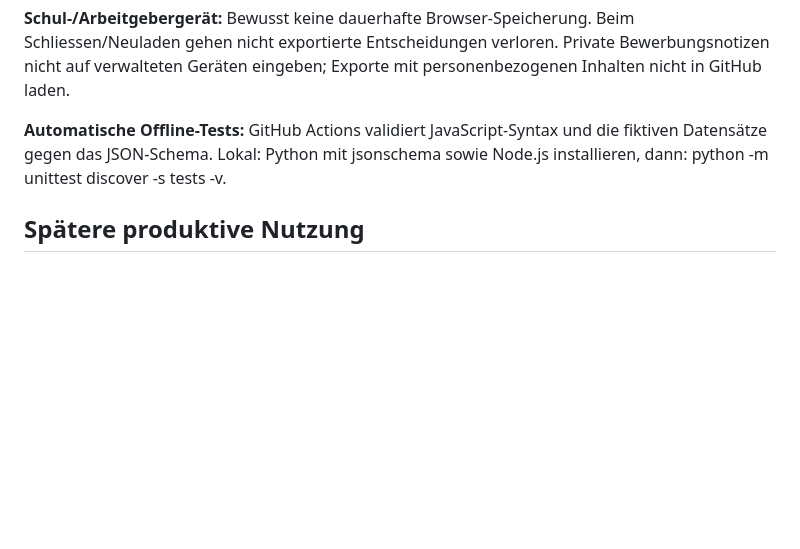
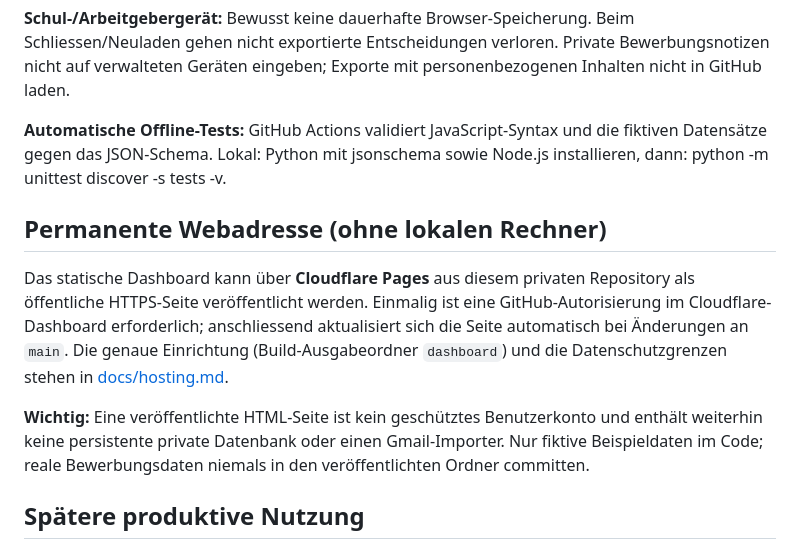
Before and after one commit to Coco1the8creator7/bewerbungs-agent, a Markdown page: README.md, the part around the change. Drawn GitHub-style; blank space fills up the shorter version.

Commit message:
Link browser-hosting guide from README

```diff
--- a/README.md
+++ b/README.md
@@ -34,6 +34,12 @@ Job-Alerts aus einem separat angebundenen Gmail-Postfach auslesen, Stellenangebo
 
 **Automatische Offline-Tests:** GitHub Actions validiert JavaScript-Syntax und die fiktiven Datensätze gegen das JSON-Schema. Lokal: Python mit jsonschema sowie Node.js installieren, dann: python -m unittest discover -s tests -v.
 
+## Permanente Webadresse (ohne lokalen Rechner)
+
+Das statische Dashboard kann über **Cloudflare Pages** aus diesem privaten Repository als öffentliche HTTPS-Seite veröffentlicht werden. Einmalig ist eine GitHub-Autorisierung im Cloudflare-Dashboard erforderlich; anschliessend aktualisiert sich die Seite automatisch bei Änderungen an `main`. Die genaue Einrichtung (Build-Ausgabeordner `dashboard`) und die Datenschutzgrenzen stehen in [docs/hosting.md](docs/hosting.md).
+
+**Wichtig:** Eine veröffentlichte HTML-Seite ist kein geschütztes Benutzerkonto und enthält weiterhin keine persistente private Datenbank oder einen Gmail-Importer. Nur fiktive Beispieldaten im Code; reale Bewerbungsdaten niemals in den veröffentlichten Ordner committen.
+
 ## Spätere produktive Nutzung
 
 Der geplante Importer erzeugt/aktualisiert lokal \`data/jobs.json\`; dann kann diese Datei im Dashboard manuell eingelesen werden. Ein automatischer Gmail-Abruf, eine Datenbank, KI-Matching und Bewerbungsautomatisierung sind **noch nicht implementiert**.
```
